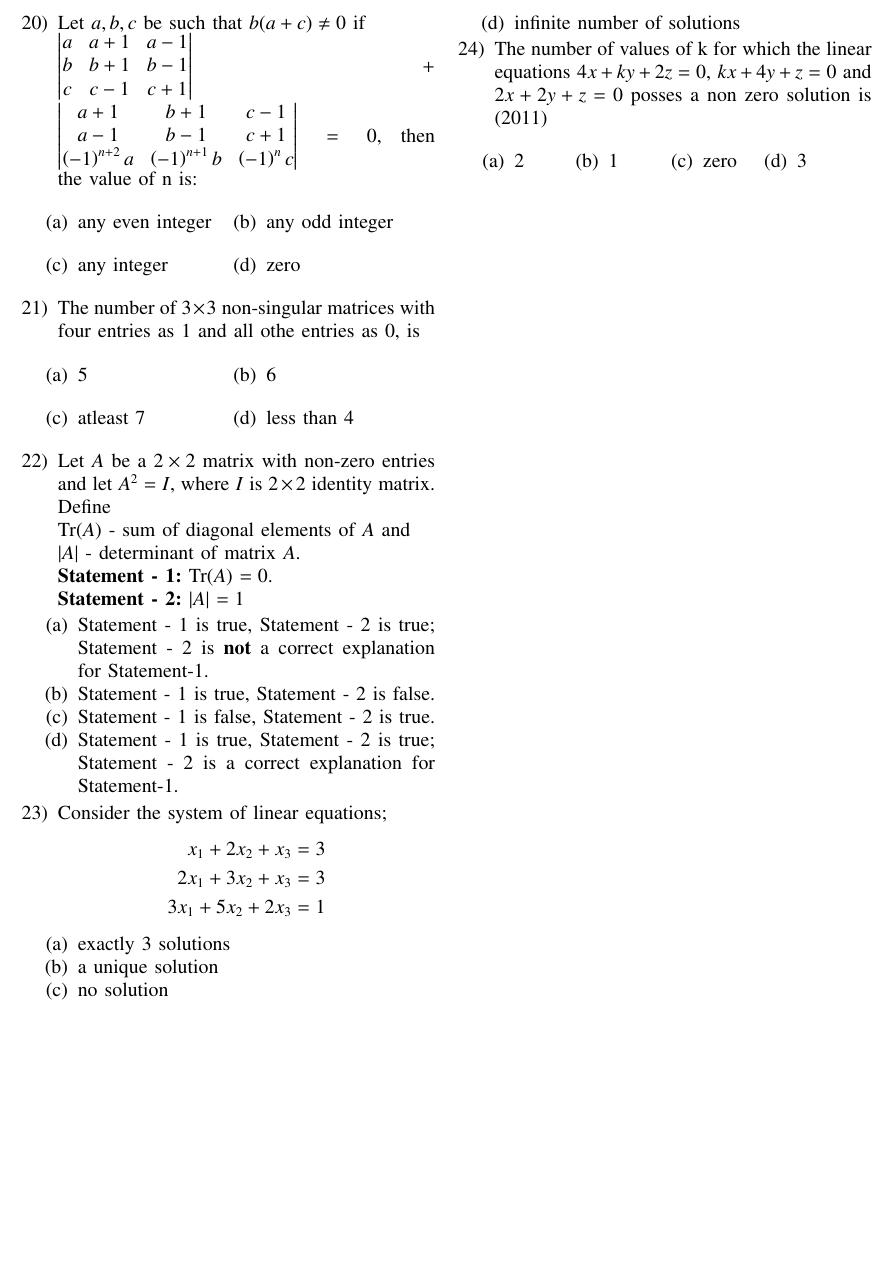
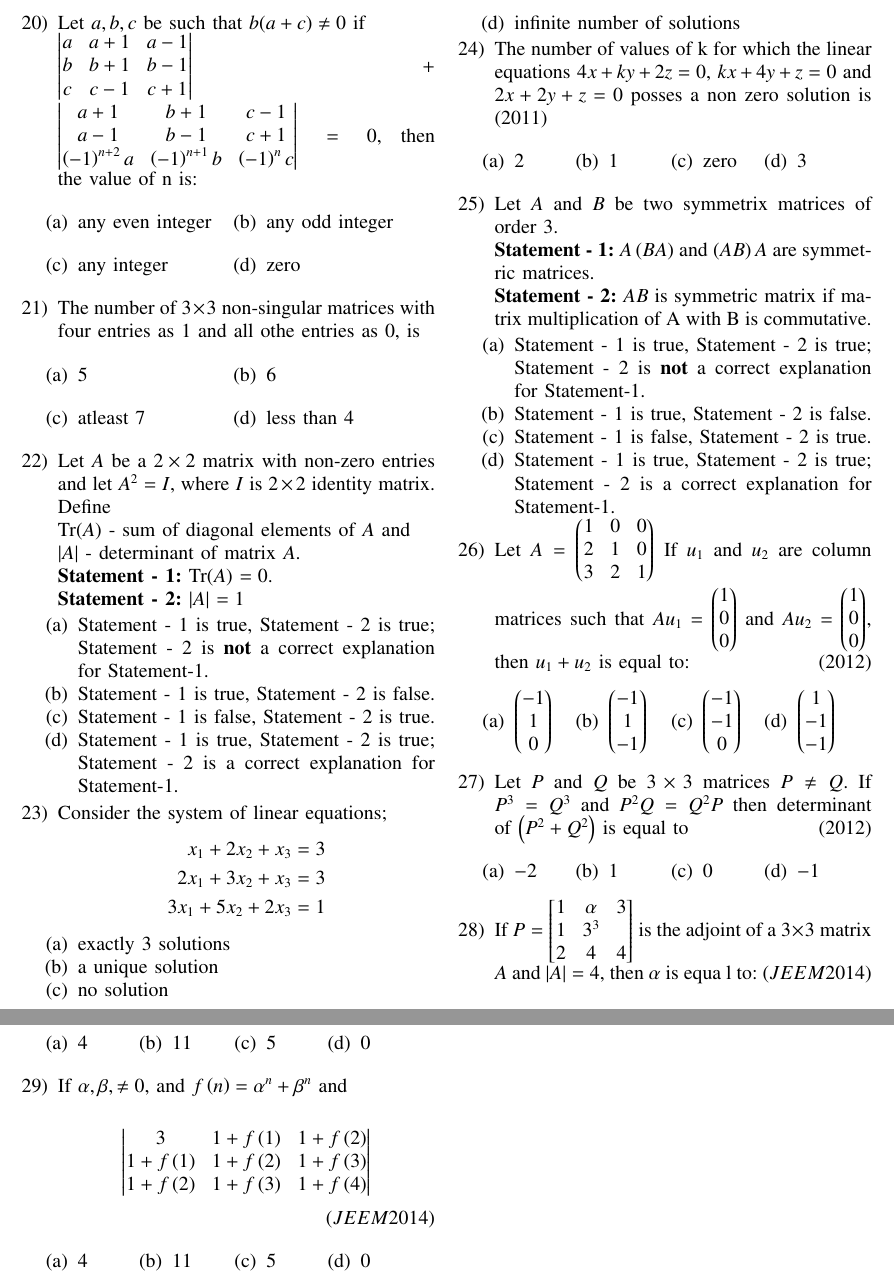
Before and after one commit to agamjotsingh1/EE1030, a LaTeX problem sheet (assignment_2/main.tex): part of the page before the commit and two parts of pages 1 and 2 of 2 after it, the two joined at a grey line, cut so that both start at the same text, the shorter picture padded with empty space. Compiled offline with pdfLaTeX.

Commit message:
assignment2 commit (2)

```diff
--- a/assignment_2/main.tex
+++ b/assignment_2/main.tex
@@ -157,5 +157,88 @@
             \end{multicols}
         \end{enumerate}
 
+    %Question25
+    \item Let $A$ and $B$ be two symmetrix matrices of order $3$.
+	\newline
+	\textbf{Statement - 1:} $A\brak{BA}$ and $\brak{AB}A$ are symmetric matrices.
+	\newline
+	\textbf{Statement - 2:} $AB$ is symmetric matrix if matrix multiplication of A with B is commutative.
+
+	\begin{enumerate}[label={(\alph*)}]
+		\item Statement - 1 is true, Statement - 2 is true; Statement - 2 is \textbf{not} a correct explanation for Statement-1.
+	    	\item Statement - 1 is true, Statement - 2 is false.
+	    	\item Statement - 1 is false, Statement - 2 is true.
+	    	\item Statement - 1 is true, Statement - 2 is true; Statement - 2 is a correct explanation for Statement-1.
+	\end{enumerate}
+
+    %Question26
+\item Let $ A = \begin{pmatrix} 1&0&0\\2&1&0\\3&2&1\end{pmatrix}$ If $u_1$ and $u_2$ are column matrices such that $Au_1 = \begin{pmatrix}1\\0\\0\end{pmatrix}$ and $Au_2 = \begin{pmatrix}1\\0\\0\end{pmatrix}$, then $u_1 + u_2$ is equal to:
+	\hfill{\brak{2012}}
+        \begin{enumerate}[label={(\alph*)}]
+            \begin{multicols}{4}
+	    	\item $\begin{pmatrix}-1\\1\\0\end{pmatrix}$
+                \columnbreak
+	    	\item $\begin{pmatrix}-1\\1\\-1\end{pmatrix}$
+                \columnbreak
+	    	\item $\begin{pmatrix}-1\\-1\\0\end{pmatrix}$
+                \columnbreak
+	    	\item $\begin{pmatrix}1\\-1\\-1\end{pmatrix}$
+            \end{multicols}
+        \end{enumerate}
+
+    %Question27
+	\item Let $P$ and $Q$ be $3\times3$ matrices $P\neq Q$. If $P^3=Q^3$ and $P^2Q=Q^2P$ then determinant of $\brak{P^2+Q^2}$ is equal to
+	\hfill{\brak{2012}}
+        \begin{enumerate}[label={(\alph*)}]
+            \begin{multicols}{4}
+                \item $-2$
+                \columnbreak
+                \item $1$
+                \columnbreak
+                \item $0$
+                \columnbreak
+                \item $-1$
+            \end{multicols}
+        \end{enumerate}
+
+    %Question28
+ 	\item If $P = \begin{bmatrix}1&\alpha&3\\1&3^3\\2&4&4\end{bmatrix}$ is the adjoint of a $3\times3$ matrix $A$ and $|A| = 4$, then $\alpha$ is equa l to:
+	\hfill{\brak{JEE M 2014}}
+        \begin{enumerate}[label={(\alph*)}]
+            \begin{multicols}{4}
+                \item $4$
+                \columnbreak
+                \item $11$
+                \columnbreak
+                \item $5$
+                \columnbreak
+                \item $0$
+            \end{multicols}
+        \end{enumerate}
+
+    %Question29
+	\item If $\alpha,\beta,\neq 0$, and $f\brak{n} = \alpha^n + \beta^n$ and
+		\newline
+		\begin{align*}
+			\begin{vmatrix}
+				3 & 1+f\brak{1} & 1+f\brak{2}\\
+				1+f\brak{1} & 1+f\brak{2} & 1+f\brak{3}\\
+				1+f\brak{2} & 1+f\brak{3} & 1+f\brak{4}
+			\end{vmatrix}
+		\end{align*}
+
+	\hfill{\brak{JEE M 2014}}
+        \begin{enumerate}[label={(\alph*)}]
+            \begin{multicols}{4}
+                \item $4$
+                \columnbreak
+                \item $11$
+                \columnbreak
+                \item $5$
+                \columnbreak
+                \item $0$
+            \end{multicols}
+        \end{enumerate}
+
 \end{enumerate}
 \end{document}
```
Also changed, not shown: assignment_2/main.pdf, 2 other files.
